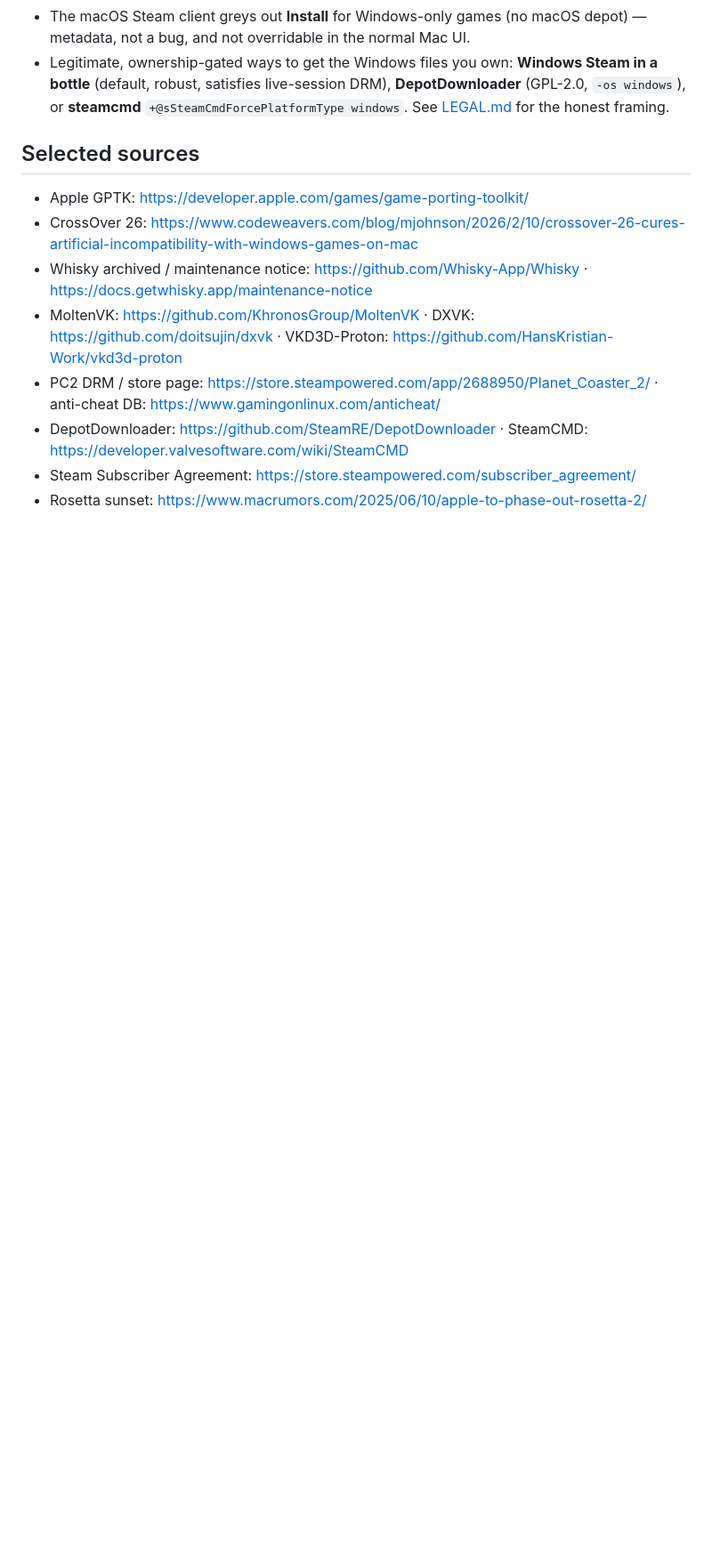
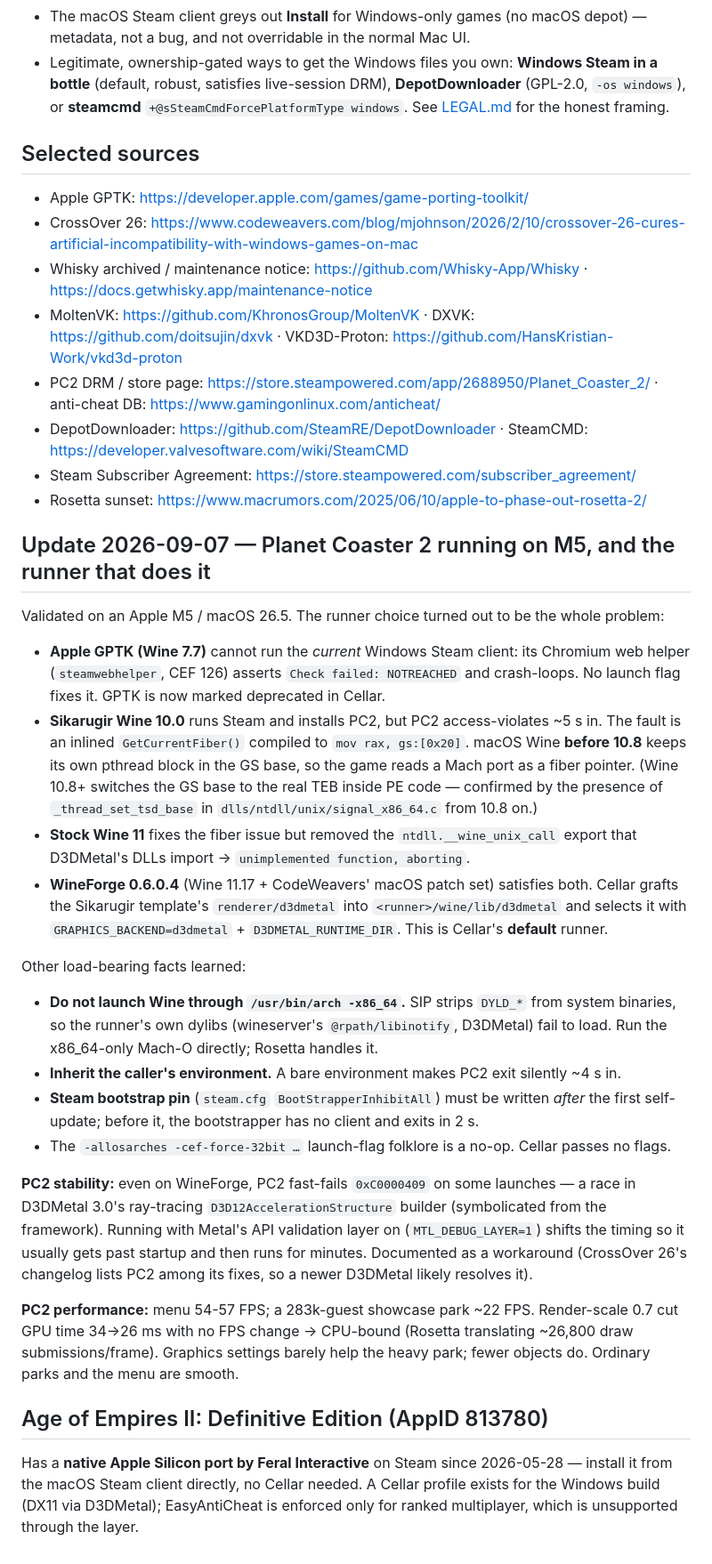
Before and after one commit to Echarnus/Cellar, a Markdown page: docs/RESEARCH.md, the part around the change. Shown at 89% size. Drawn GitHub-style; blank space fills up the shorter version.

```diff
--- a/docs/RESEARCH.md
+++ b/docs/RESEARCH.md
@@ -57,3 +57,49 @@ Apple announcements, the Steam Subscriber Agreement, upstream repos). Key findin
 - DepotDownloader: <https://github.com/SteamRE/DepotDownloader> · SteamCMD: <https://developer.valvesoftware.com/wiki/SteamCMD>
 - Steam Subscriber Agreement: <https://store.steampowered.com/subscriber_agreement/>
 - Rosetta sunset: <https://www.macrumors.com/2025/06/10/apple-to-phase-out-rosetta-2/>
+
+## Update 2026-09-07 — Planet Coaster 2 running on M5, and the runner that does it
+
+Validated on an Apple M5 / macOS 26.5. The runner choice turned out to be the whole problem:
+
+- **Apple GPTK (Wine 7.7)** cannot run the *current* Windows Steam client: its Chromium web helper
+  (`steamwebhelper`, CEF 126) asserts `Check failed: NOTREACHED` and crash-loops. No launch flag
+  fixes it. GPTK is now marked deprecated in Cellar.
+- **Sikarugir Wine 10.0** runs Steam and installs PC2, but PC2 access-violates ~5 s in. The fault is
+  an inlined `GetCurrentFiber()` compiled to `mov rax, gs:[0x20]`. macOS Wine **before 10.8** keeps
+  its own pthread block in the GS base, so the game reads a Mach port as a fiber pointer. (Wine 10.8+
+  switches the GS base to the real TEB inside PE code — confirmed by the presence of
+  `_thread_set_tsd_base` in `dlls/ntdll/unix/signal_x86_64.c` from 10.8 on.)
+- **Stock Wine 11** fixes the fiber issue but removed the `ntdll.__wine_unix_call` export that
+  D3DMetal's DLLs import → `unimplemented function, aborting`.
+- **WineForge 0.6.0.4** (Wine 11.17 + CodeWeavers' macOS patch set) satisfies both. Cellar grafts
+  the Sikarugir template's `renderer/d3dmetal` into `<runner>/wine/lib/d3dmetal` and selects it with
+  `GRAPHICS_BACKEND=d3dmetal` + `D3DMETAL_RUNTIME_DIR`. This is Cellar's **default** runner.
+
+Other load-bearing facts learned:
+
+- **Do not launch Wine through `/usr/bin/arch -x86_64`.** SIP strips `DYLD_*` from system binaries,
+  so the runner's own dylibs (wineserver's `@rpath/libinotify`, D3DMetal) fail to load. Run the
+  x86_64-only Mach-O directly; Rosetta handles it.
+- **Inherit the caller's environment.** A bare environment makes PC2 exit silently ~4 s in.
+- **Steam bootstrap pin** (`steam.cfg` `BootStrapperInhibitAll`) must be written *after* the first
+  self-update; before it, the bootstrapper has no client and exits in 2 s.
+- The `-allosarches -cef-force-32bit …` launch-flag folklore is a no-op. Cellar passes no flags.
+
+**PC2 stability:** even on WineForge, PC2 fast-fails `0xC0000409` on some launches — a race in
+D3DMetal 3.0's ray-tracing `D3D12AccelerationStructure` builder (symbolicated from the framework).
+Running with Metal's API validation layer on (`MTL_DEBUG_LAYER=1`) shifts the timing so it usually
+gets past startup and then runs for minutes. Documented as a workaround (CrossOver 26's changelog
+lists PC2 among its fixes, so a newer D3DMetal likely resolves it).
+
+**PC2 performance:** menu 54-57 FPS; a 283k-guest showcase park ~22 FPS. Render-scale 0.7 cut GPU
+time 34→26 ms with no FPS change → CPU-bound (Rosetta translating ~26,800 draw submissions/frame).
+Graphics settings barely help the heavy park; fewer objects do. Ordinary parks and the menu are
+smooth.
+
+## Age of Empires II: Definitive Edition (AppID 813780)
+
+Has a **native Apple Silicon port by Feral Interactive** on Steam since 2026-05-28 — install it from
+the macOS Steam client directly, no Cellar needed. A Cellar profile exists for the Windows build
+(DX11 via D3DMetal); EasyAntiCheat is enforced only for ranked multiplayer, which is unsupported
+through the layer.
```
Also changed, not shown: README.md (+9 -8 lines), docs/ROADMAP.md (+1 -1 lines).
